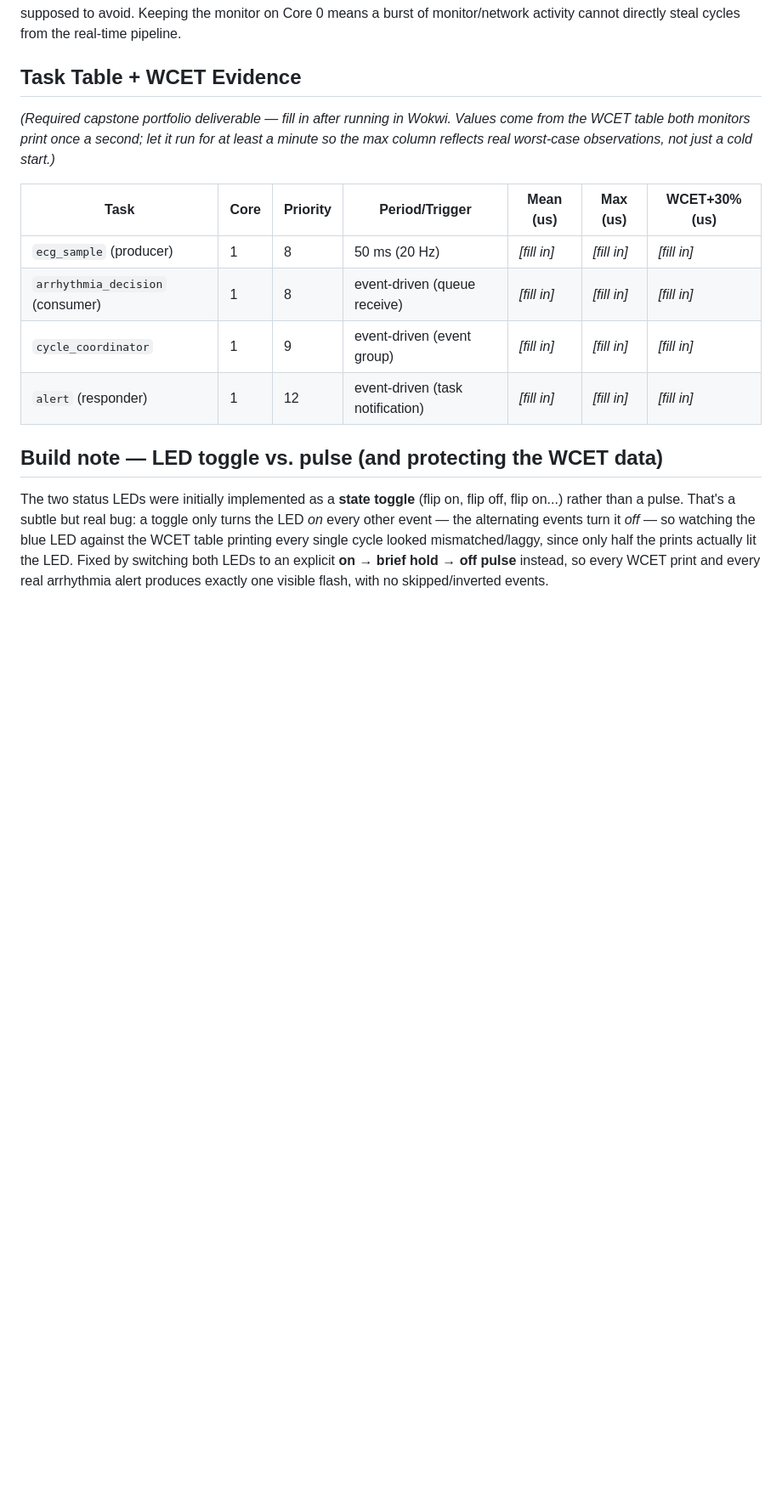
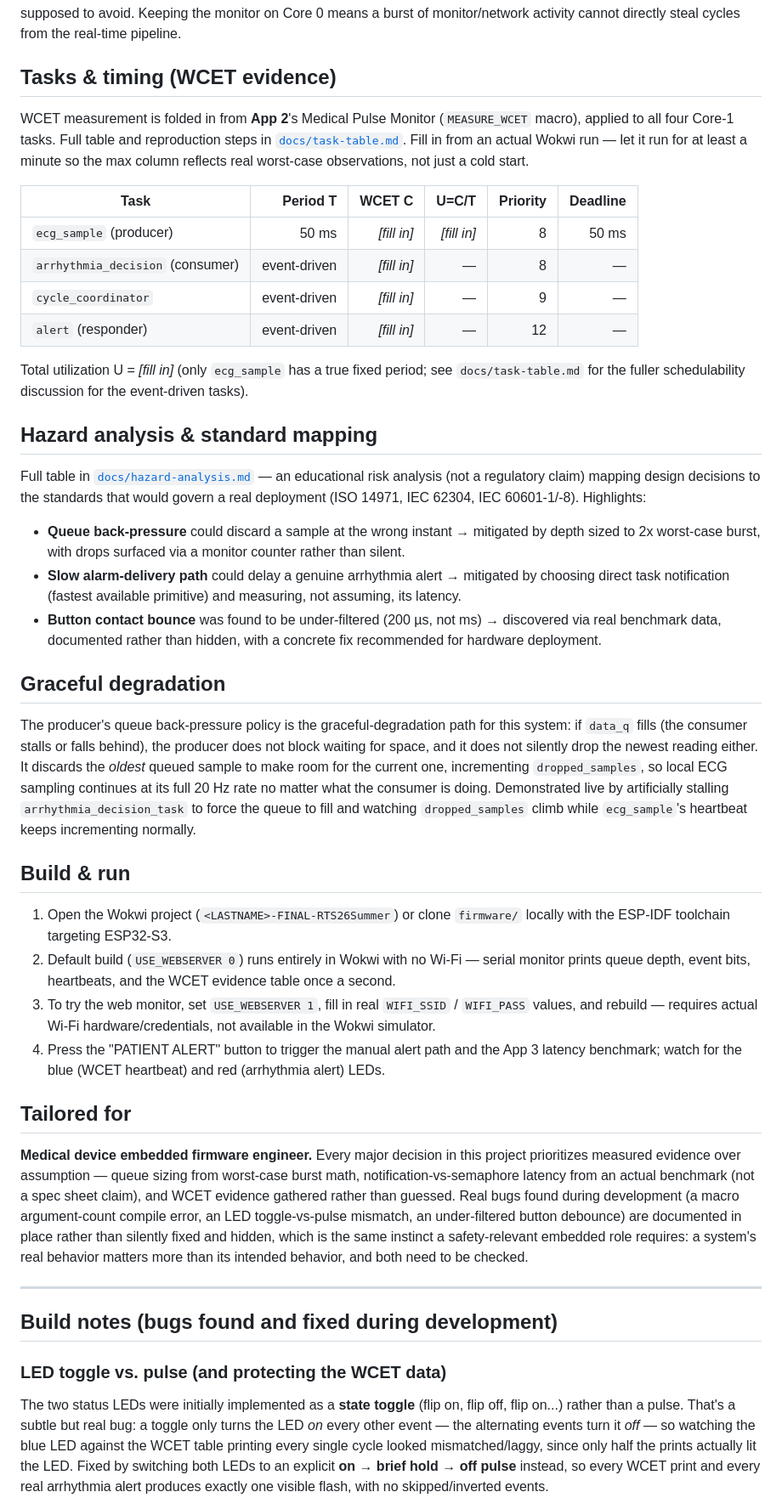
Before and after one commit to Samuel-Diaz191/MED-GUARD, a Markdown page: README.md, the part around one of its changes. Shown at 85% size. Drawn GitHub-style; blank space fills up the shorter version.

```diff
--- a/README.md
+++ b/README.md
@@ -140,20 +129,68 @@ The web monitor (and serial monitor) are pinned to **Core 0** rather than Core 1
 
 **What would go wrong on Core 1:** the monitor task, the HTTP server's internal processing, and lwIP's networking tasks would all compete directly with the ECG pipeline for the same core's CPU time. Under load (e.g., many simultaneous HTTP requests, or Wi-Fi retransmissions), this could delay the producer's 20 Hz timing, the consumer's queue draining, or the coordinator's rendezvous — turning an observability feature into a source of the very timing problems this pipeline is supposed to avoid. Keeping the monitor on Core 0 means a burst of monitor/network activity cannot directly steal cycles from the real-time pipeline.
 
-## Task Table + WCET Evidence
+## Tasks & timing (WCET evidence)
 
-*(Required capstone portfolio deliverable — fill in after running in Wokwi. Values come
-from the WCET table both monitors print once a second; let it run for at least a minute
-so the max column reflects real worst-case observations, not just a cold start.)*
+WCET measurement is folded in from **App 2**'s Medical Pulse Monitor (`MEASURE_WCET`
+macro), applied to all four Core-1 tasks. Full table and reproduction steps in
+[`docs/task-table.md`](docs/task-table.md). Fill in from an actual Wokwi run — let it run
+for at least a minute so the max column reflects real worst-case observations, not just
+a cold start.
 
-| Task | Core | Priority | Period/Trigger | Mean (us) | Max (us) | WCET+30% (us) |
-|---|---|---|---|---|---|---|
-| `ecg_sample` (producer) | 1 | 8 | 50 ms (20 Hz) | *[fill in]* | *[fill in]* | *[fill in]* |
-| `arrhythmia_decision` (consumer) | 1 | 8 | event-driven (queue receive) | *[fill in]* | *[fill in]* | *[fill in]* |
-| `cycle_coordinator` | 1 | 9 | event-driven (event group) | *[fill in]* | *[fill in]* | *[fill in]* |
-| `alert` (responder) | 1 | 12 | event-driven (task notification) | *[fill in]* | *[fill in]* | *[fill in]* |
+| Task | Period T | WCET C | U=C/T | Priority | Deadline |
+|---|---:|---:|---:|---:|---:|
+| `ecg_sample` (producer) | 50 ms | *[fill in]* | *[fill in]* | 8 | 50 ms |
+| `arrhythmia_decision` (consumer) | event-driven | *[fill in]* | — | 8 | — |
+| `cycle_coordinator` | event-driven | *[fill in]* | — | 9 | — |
+| `alert` (responder) | event-driven | *[fill in]* | — | 12 | — |
 
-## Build note — LED toggle vs. pulse (and protecting the WCET data)
+Total utilization U = *[fill in]* (only `ecg_sample` has a true fixed period; see
+`docs/task-table.md` for the fuller schedulability discussion for the event-driven tasks).
+
+## Hazard analysis & standard mapping
+
+Full table in [`docs/hazard-analysis.md`](docs/hazard-analysis.md) — an educational risk
+analysis (not a regulatory claim) mapping design decisions to the standards that would
+govern a real deployment (ISO 14971, IEC 62304, IEC 60601-1/-8). Highlights:
+
+- **Queue back-pressure** could discard a sample at the wrong instant → mitigated by depth sized to 2x worst-case burst, with drops surfaced via a monitor counter rather than silent.
+- **Slow alarm-delivery path** could delay a genuine arrhythmia alert → mitigated by choosing direct task notification (fastest available primitive) and measuring, not assuming, its latency.
+- **Button contact bounce** was found to be under-filtered (200 µs, not ms) → discovered via real benchmark data, documented rather than hidden, with a concrete fix recommended for hardware deployment.
+
+## Graceful degradation
+
+The producer's queue back-pressure policy is the graceful-degradation path for this
+system: if `data_q` fills (the consumer stalls or falls behind), the producer does not
+block waiting for space, and it does not silently drop the newest reading either. It
+discards the *oldest* queued sample to make room for the current one, incrementing
+`dropped_samples`, so local ECG sampling continues at its full 20 Hz rate no matter what
+the consumer is doing. Demonstrated live by artificially stalling
+`arrhythmia_decision_task` to force the queue to fill and watching `dropped_samples`
+climb while `ecg_sample`'s heartbeat keeps incrementing normally.
+
+## Build & run
+
+1. Open the Wokwi project (`<LASTNAME>-FINAL-RTS26Summer`) or clone `firmware/` locally with the ESP-IDF toolchain targeting ESP32-S3.
+2. Default build (`USE_WEBSERVER 0`) runs entirely in Wokwi with no Wi-Fi — serial monitor prints queue depth, event bits, heartbeats, and the WCET evidence table once a second.
+3. To try the web monitor, set `USE_WEBSERVER 1`, fill in real `WIFI_SSID` / `WIFI_PASS` values, and rebuild — requires actual Wi-Fi hardware/credentials, not available in the Wokwi simulator.
+4. Press the "PATIENT ALERT" button to trigger the manual alert path and the App 3 latency benchmark; watch for the blue (WCET heartbeat) and red (arrhythmia alert) LEDs.
+
+## Tailored for
+
+**Medical device embedded firmware engineer.** Every major decision in this project
+prioritizes measured evidence over assumption — queue sizing from worst-case burst math,
+notification-vs-semaphore latency from an actual benchmark (not a spec sheet claim), and
+WCET evidence gathered rather than guessed. Real bugs found during development (a macro
+argument-count compile error, an LED toggle-vs-pulse mismatch, an under-filtered button
+debounce) are documented in place rather than silently fixed and hidden, which is the
+same instinct a safety-relevant embedded role requires: a system's real behavior matters
+more than its intended behavior, and both need to be checked.
+
+---
+
+## Build notes (bugs found and fixed during development)
+
+### LED toggle vs. pulse (and protecting the WCET data)
 
 The two status LEDs were initially implemented as a **state toggle** (flip on, flip
 off, flip on...) rather than a pulse. That's a subtle but real bug: a toggle only
```
Also changed, not shown: other parts of README.md (+32 -43 lines).
